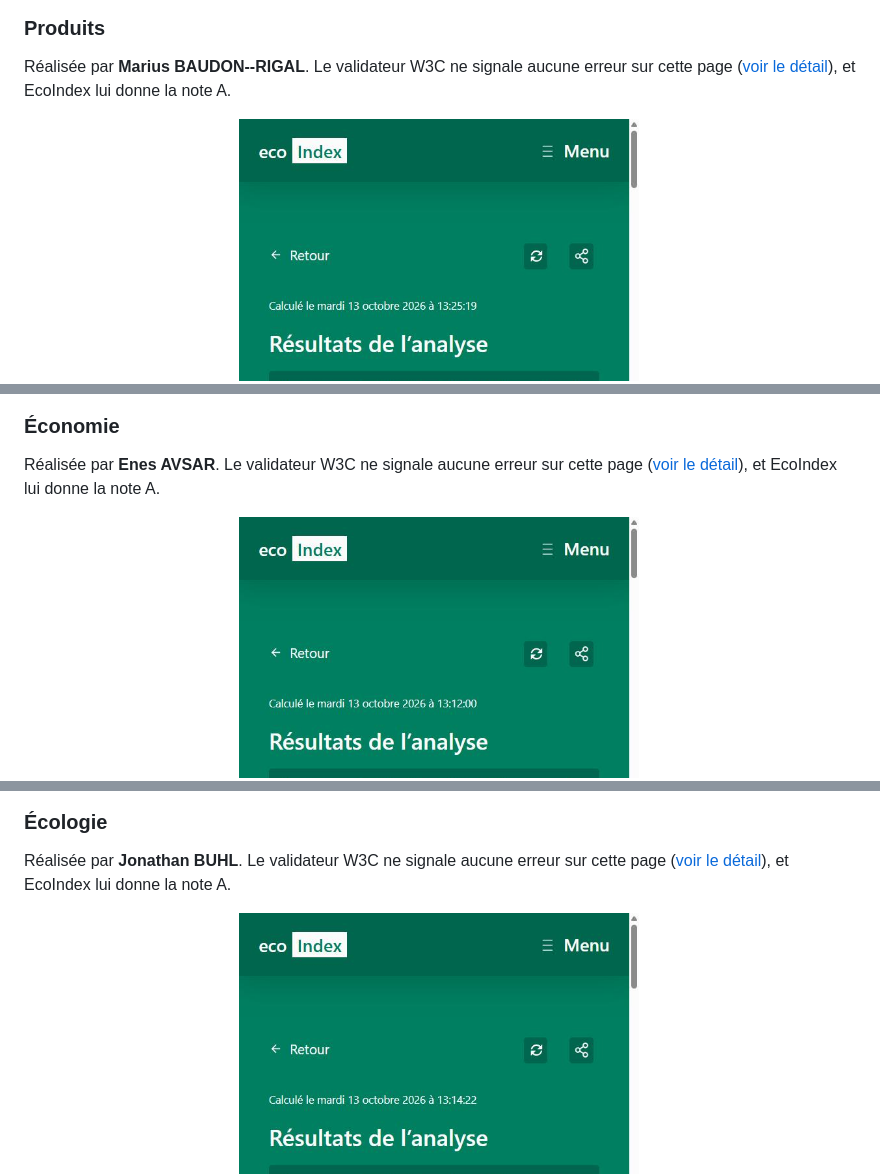
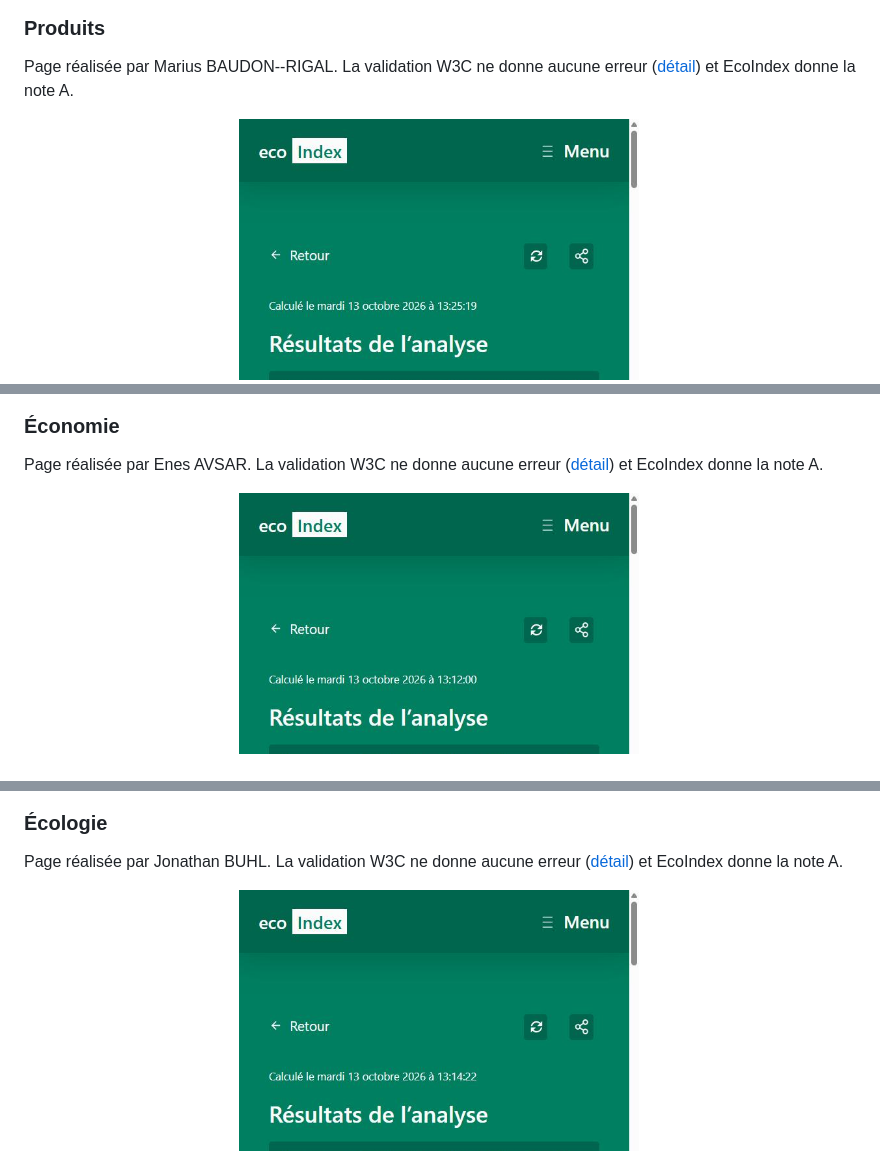
Before and after one commit to enesim21/DASSAULT-SYSTEME, a Markdown page: README.md, 3 parts joined by grey strips. GitHub-like rendering.

```diff
--- a/README.md
+++ b/README.md
@@ -98,7 +85,7 @@ Réalisée par **Jonathan BUHL**. Le validateur W3C ne signale aucune erreur sur
 
 ### Produits
 
-Réalisée par **Marius BAUDON--RIGAL**. Le validateur W3C ne signale aucune erreur sur cette page ([voir le détail](https://validator.w3.org/nu/?showsource=yes&showoutline=yes&showimagereport=yes&doc=https%3A%2F%2Fenesim21.github.io%2FDASSAULT-SYSTEME%2Fproduits.html)), et EcoIndex lui donne la note A.
+Page réalisée par Marius BAUDON--RIGAL. La validation W3C ne donne aucune erreur ([détail](https://validator.w3.org/nu/?showsource=yes&showoutline=yes&showimagereport=yes&doc=https%3A%2F%2Fenesim21.github.io%2FDASSAULT-SYSTEME%2Fproduits.html)) et EcoIndex donne la note A.
 
 <img src="doc/w3c_produits.jpg" width="400" alt="capture d'écran de la validation W3C de la page Produits">
 
@@ -106,7 +93,7 @@ Réalisée par **Marius BAUDON--RIGAL**. Le validateur W3C ne signale aucune err
 
 ### Économie
 
-Réalisée par **Enes AVSAR**. Le validateur W3C ne signale aucune erreur sur cette page ([voir le détail](https://validator.w3.org/nu/?showsource=yes&showoutline=yes&showimagereport=yes&doc=https%3A%2F%2Fenesim21.github.io%2FDASSAULT-SYSTEME%2Feconomie.html)), et EcoIndex lui donne la note A.
+Page réalisée par Enes AVSAR. La validation W3C ne donne aucune erreur ([détail](https://validator.w3.org/nu/?showsource=yes&showoutline=yes&showimagereport=yes&doc=https%3A%2F%2Fenesim21.github.io%2FDASSAULT-SYSTEME%2Feconomie.html)) et EcoIndex donne la note A.
 
 <img src="doc/w3c_economie.jpg" width="400" alt="capture d'écran de la validation W3C de la page Économie">
 
@@ -114,7 +101,7 @@ Réalisée par **Enes AVSAR**. Le validateur W3C ne signale aucune erreur sur ce
 
 ### Écologie
 
-Réalisée par **Jonathan BUHL**. Le validateur W3C ne signale aucune erreur sur cette page ([voir le détail](https://validator.w3.org/nu/?showsource=yes&showoutline=yes&showimagereport=yes&doc=https%3A%2F%2Fenesim21.github.io%2FDASSAULT-SYSTEME%2Fecologie.html)), et EcoIndex lui donne la note A.
+Page réalisée par Jonathan BUHL. La validation W3C ne donne aucune erreur ([détail](https://validator.w3.org/nu/?showsource=yes&showoutline=yes&showimagereport=yes&doc=https%3A%2F%2Fenesim21.github.io%2FDASSAULT-SYSTEME%2Fecologie.html)) et EcoIndex donne la note A.
 
 <img src="doc/w3c_ecologie.jpg" width="400" alt="capture d'écran de la validation W3C de la page Écologie">
 
```
Also changed, not shown: other parts of README.md (+22 -54 lines).
